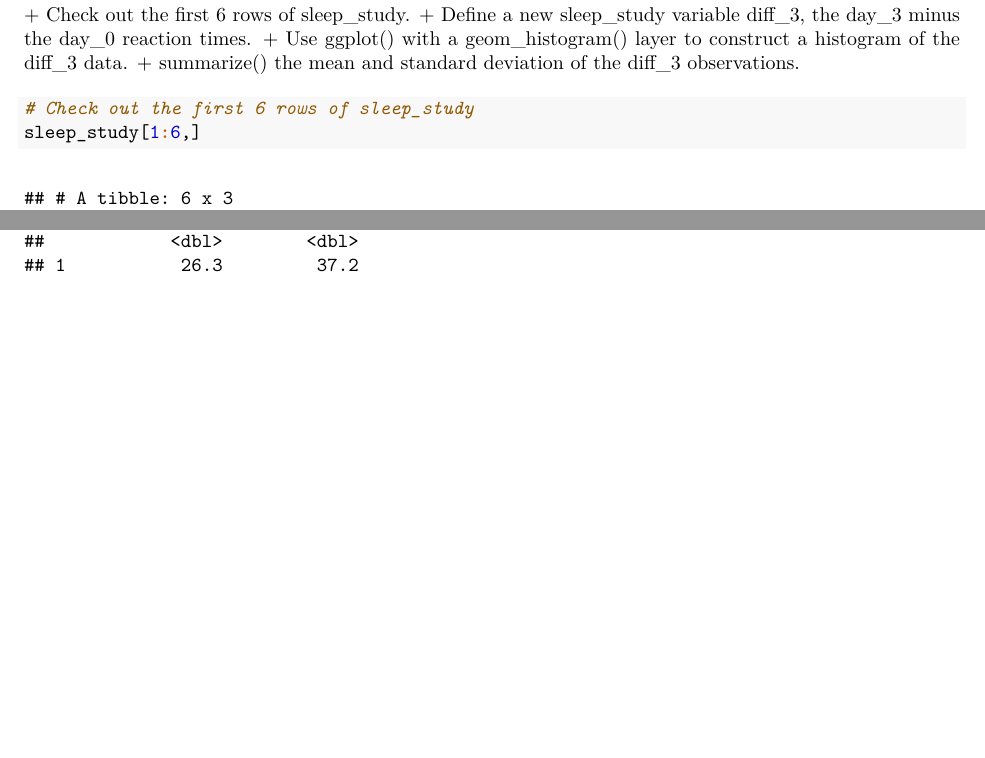
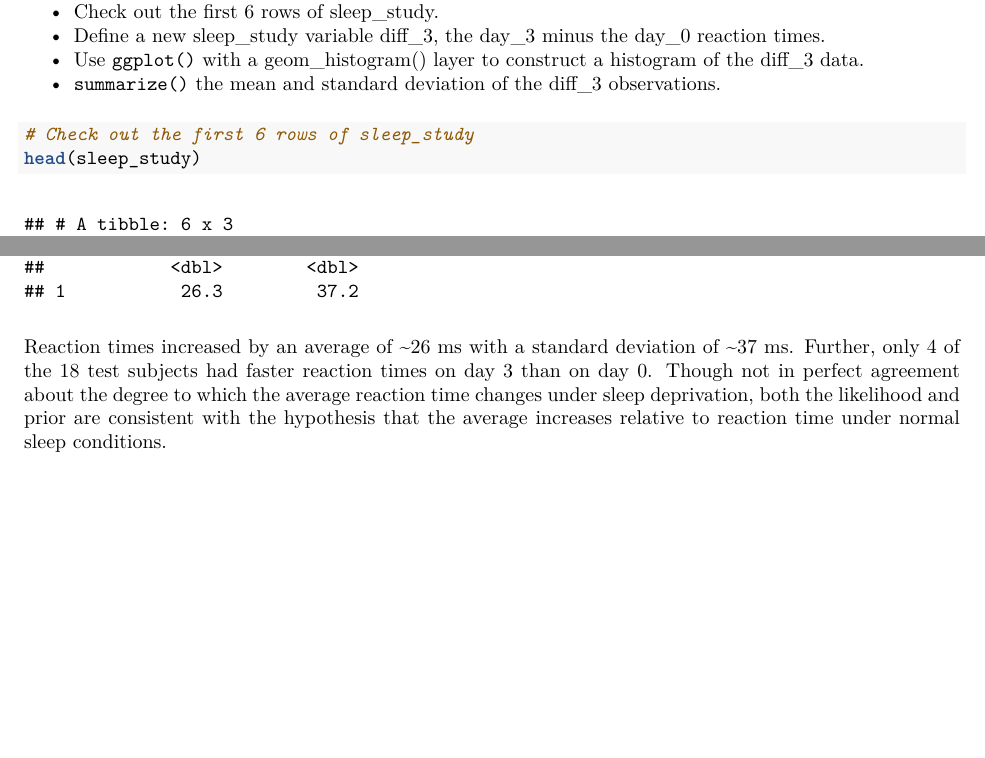
Before and after one commit to moharsen/bayes-rjags-datacamp, an R Markdown document (bayesian_models_markov_chains.Rmd): two parts of pages 4 and 5 of 5, joined at a grey line, cut so that both start at the same text. The pictures show the output file bayesian_models_markov_chains.pdf that the author committed with the source.

Commit message:
minor edits

````diff
--- a/bayesian_models_markov_chains.Rmd
+++ b/bayesian_models_markov_chains.Rmd
@@ -111,14 +109,15 @@ library(dplyr)
 ```
 
 __Instructions__
-+ Check out the first 6 rows of sleep_study.
-+ Define a new sleep_study variable diff_3, the day_3 minus the day_0 reaction times.
-+ Use ggplot() with a geom_histogram() layer to construct a histogram of the diff_3 data.
-+ summarize() the mean and standard deviation of the diff_3 observations.
+
+* Check out the first 6 rows of sleep_study.
+* Define a new sleep_study variable diff_3, the day_3 minus the day_0 reaction times.
+* Use `ggplot()` with a geom_histogram() layer to construct a histogram of the diff_3 data.
+* `summarize()` the mean and standard deviation of the diff_3 observations.
 
 ```{r}
 # Check out the first 6 rows of sleep_study
-sleep_study[1:6,]
+head(sleep_study)
 
 # Define diff_3
 sleep_study <- sleep_study %>%
@@ -132,3 +131,5 @@ ggplot(sleep_study, aes(x = diff_3)) +
 sleep_study %>%
     summarize(mean(diff_3), sd(diff_3))
 ```
+
+Reaction times increased by an average of ~26 ms with a standard deviation of ~37 ms. Further, only 4 of the 18 test subjects had faster reaction times on day 3 than on day 0. Though not in perfect agreement about the degree to which the average reaction time changes under sleep deprivation, both the likelihood and prior are consistent with the hypothesis that the average increases relative to reaction time under normal sleep conditions.
````
Also changed, not shown: bayesian_models_markov_chains.pdf, bayesian_models_markov_chains.Rmd (4 more changed lines).
